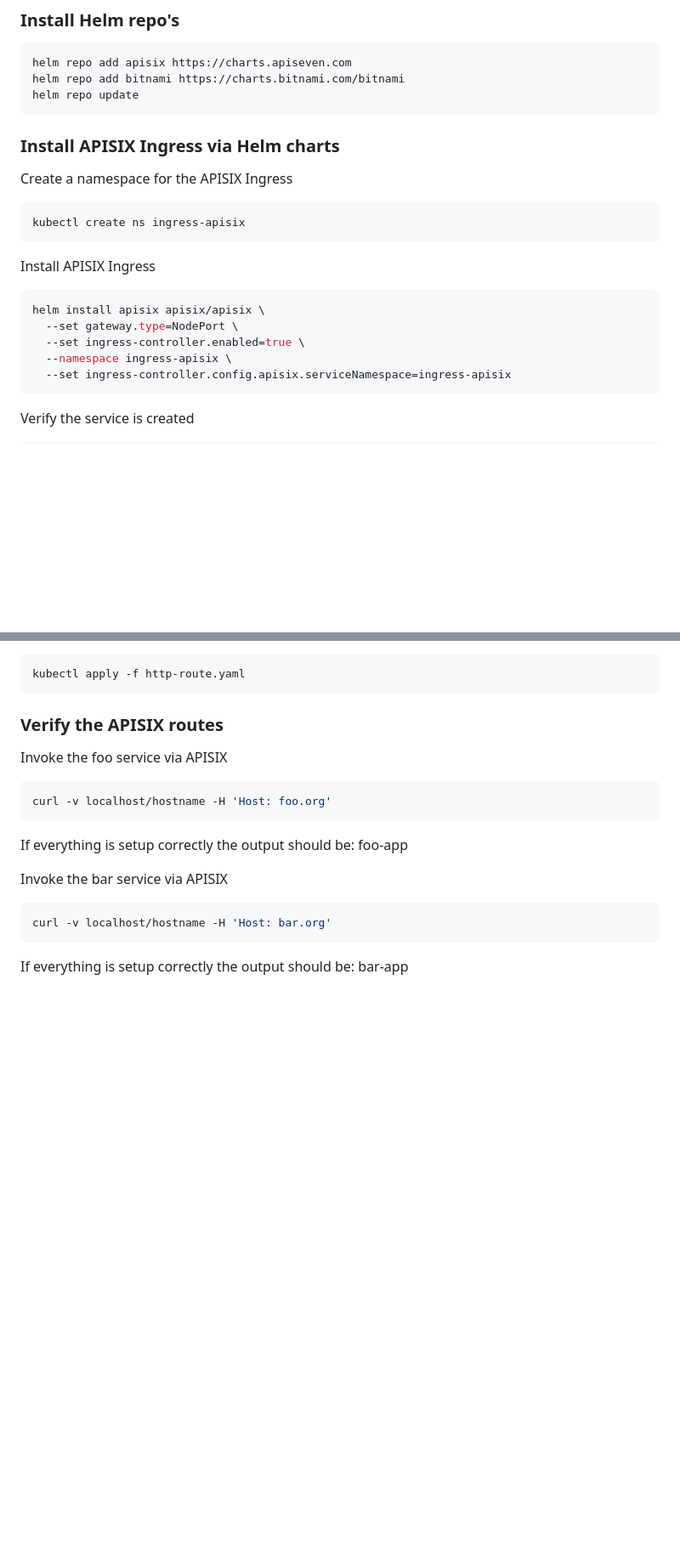
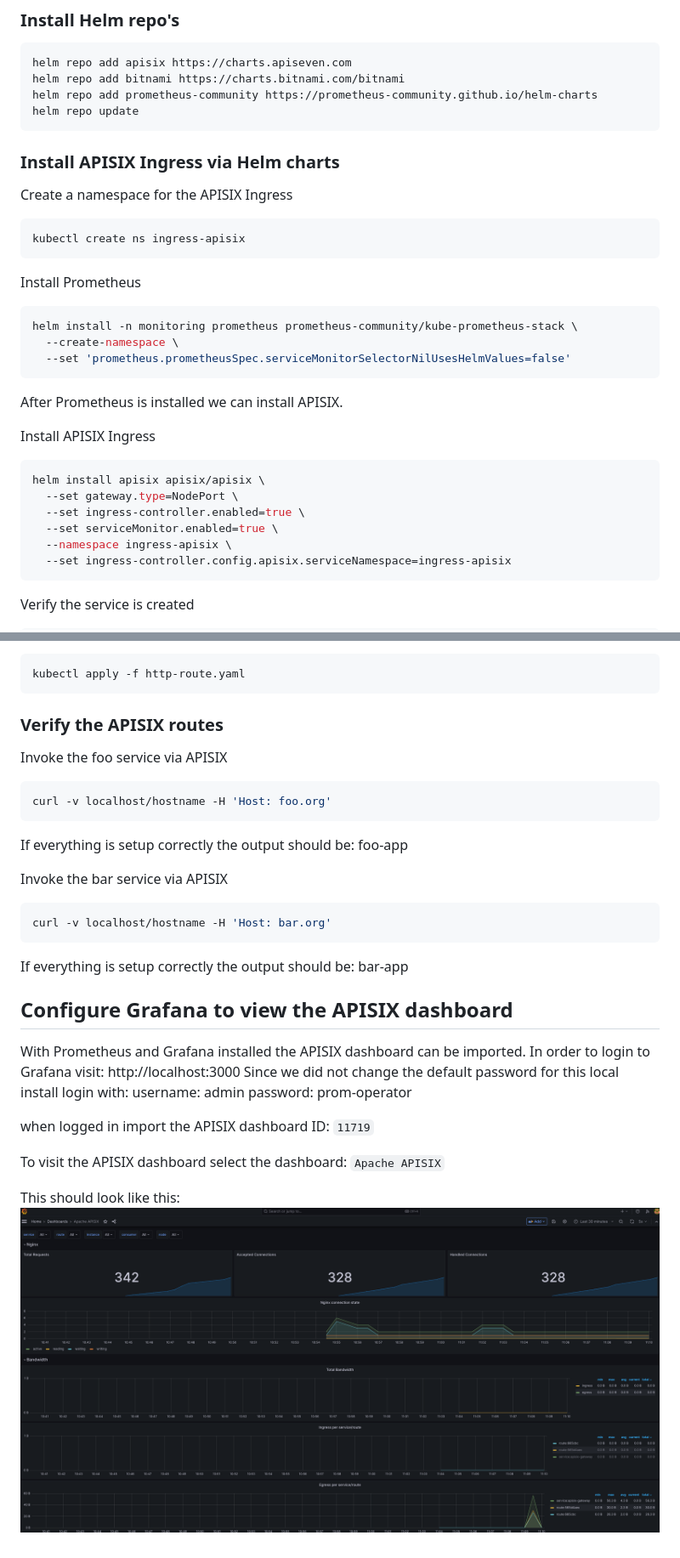
Before and after one commit to wearefrank/frank-gateway, a Markdown page: deployment/kind-ingress/README.md, 2 parts joined by grey strips. Shown at 85% size. GitHub-like rendering; pictures changed too: docs/diagrams/grafana-apisix-dashboard.png (added); blank space fills up the shorter version.

Commit message:
monitoring setup for prometheus and grafana in local ingress deployment

````diff
--- a/deployment/kind-ingress/README.md
+++ b/deployment/kind-ingress/README.md
@@ -20,6 +18,7 @@ kind create cluster --name apisix-ingress --config=kind-cluster-config.yaml
 ```shell
 helm repo add apisix https://charts.apiseven.com
 helm repo add bitnami https://charts.bitnami.com/bitnami
+helm repo add prometheus-community https://prometheus-community.github.io/helm-charts
 helm repo update
 ```
 
@@ -29,11 +28,21 @@ Create a namespace for the APISIX Ingress
 kubectl create ns ingress-apisix
 ```
 
+Install Prometheus
+```shell
+helm install -n monitoring prometheus prometheus-community/kube-prometheus-stack \
+  --create-namespace \
+  --set 'prometheus.prometheusSpec.serviceMonitorSelectorNilUsesHelmValues=false'
+```
+
+After Prometheus is installed we can install APISIX.
+
 Install APISIX Ingress
 ```shell
 helm install apisix apisix/apisix \
   --set gateway.type=NodePort \
   --set ingress-controller.enabled=true \
+  --set serviceMonitor.enabled=true \
   --namespace ingress-apisix \
   --set ingress-controller.config.apisix.serviceNamespace=ingress-apisix
 ```
@@ -79,3 +99,17 @@ curl -v localhost/hostname -H 'Host: bar.org'
 ```
 If everything is setup correctly the output should be:
 bar-app
+
+## Configure Grafana to view the APISIX dashboard
+With Prometheus and Grafana installed the APISIX dashboard can be imported.
+In order to login to Grafana visit: http://localhost:3000
+Since we did not change the default password for this local install login with:
+username: admin
+password: prom-operator
+
+when logged in import the APISIX dashboard ID: `11719`
+
+To visit the APISIX dashboard select the dashboard: `Apache APISIX`
+
+This should look like this:
+![APISIX Grafana dashboard](../../docs/diagrams/grafana-apisix-dashboard.png)
````
Also changed, not shown: other parts of deployment/kind-ingress/README.md (+11 -2 lines), 2 other files.
